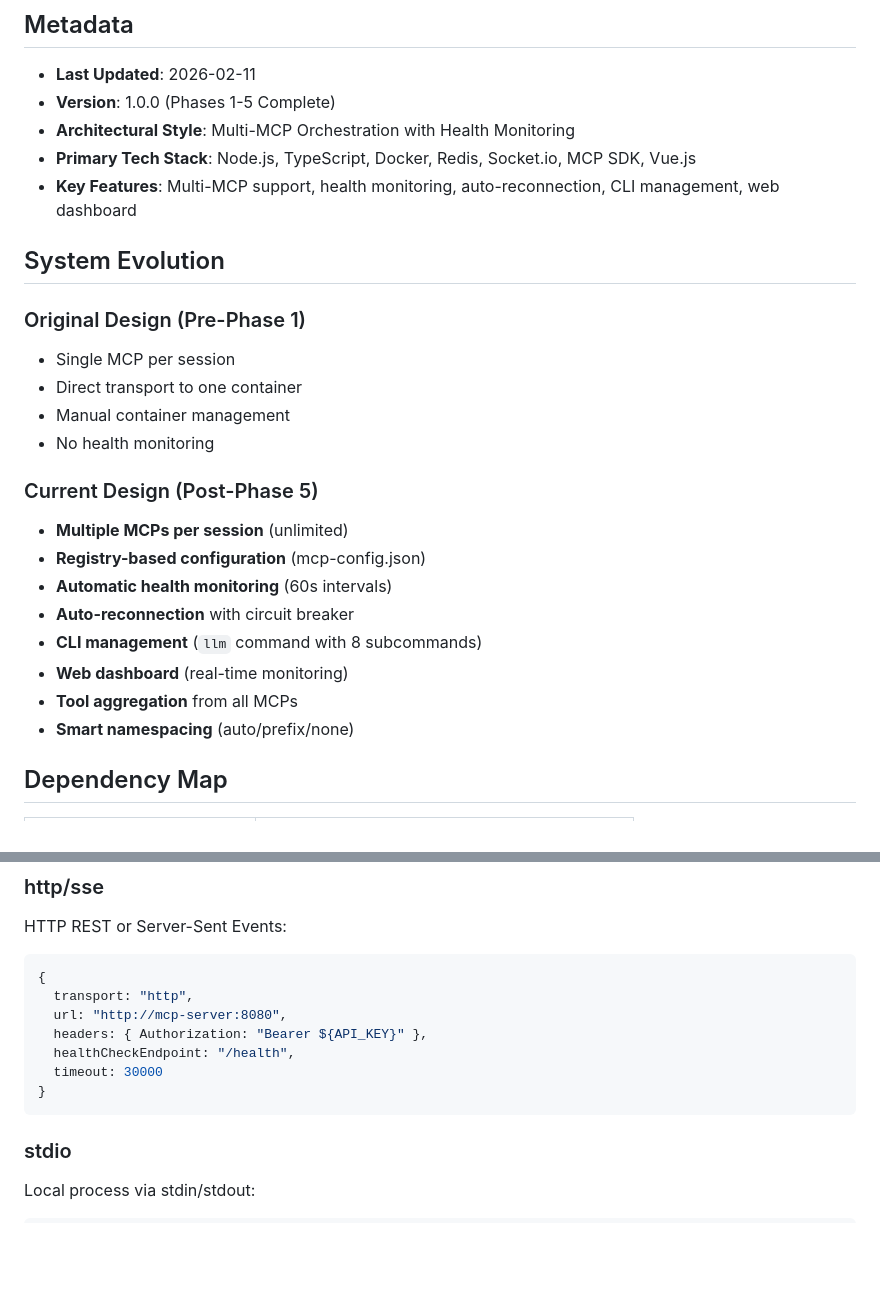
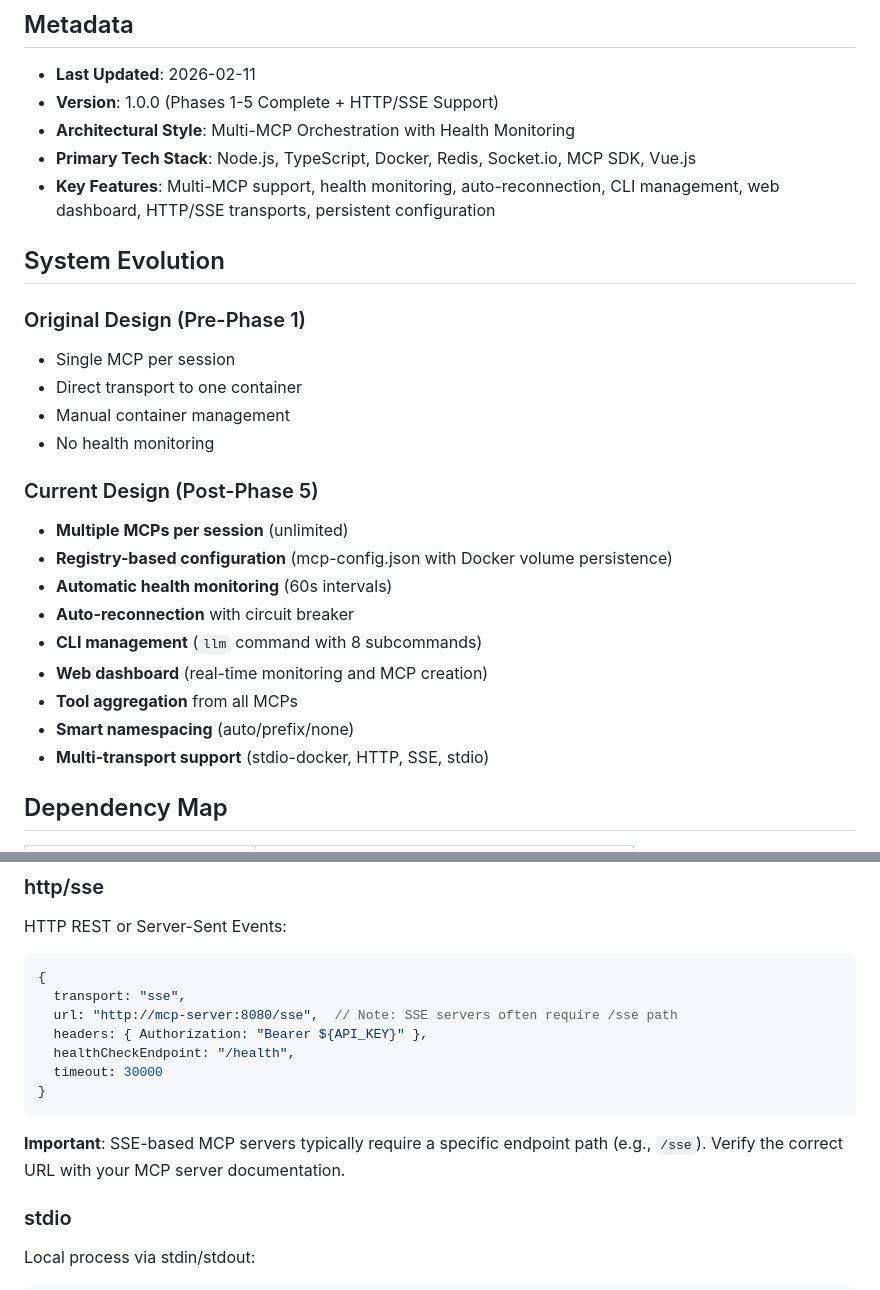
Before and after one commit to SouzaEduardoAC/mcp-orchestrator, a Markdown page: docs/ai_context.md, 2 parts joined by grey strips. Rendered like a GitHub page; blank space fills up the shorter version.

````diff
--- a/docs/ai_context.md
+++ b/docs/ai_context.md
@@ -2,10 +2,10 @@
 
 ## Metadata
 - **Last Updated**: 2026-02-11
-- **Version**: 1.0.0 (Phases 1-5 Complete)
+- **Version**: 1.0.0 (Phases 1-5 Complete + HTTP/SSE Support)
 - **Architectural Style**: Multi-MCP Orchestration with Health Monitoring
 - **Primary Tech Stack**: Node.js, TypeScript, Docker, Redis, Socket.io, MCP SDK, Vue.js
-- **Key Features**: Multi-MCP support, health monitoring, auto-reconnection, CLI management, web dashboard
+- **Key Features**: Multi-MCP support, health monitoring, auto-reconnection, CLI management, web dashboard, HTTP/SSE transports, persistent configuration
 
 ## System Evolution
 
@@ -17,13 +17,14 @@
 
 ### Current Design (Post-Phase 5)
 - **Multiple MCPs per session** (unlimited)
-- **Registry-based configuration** (mcp-config.json)
+- **Registry-based configuration** (mcp-config.json with Docker volume persistence)
 - **Automatic health monitoring** (60s intervals)
 - **Auto-reconnection** with circuit breaker
 - **CLI management** (`llm` command with 8 subcommands)
-- **Web dashboard** (real-time monitoring)
+- **Web dashboard** (real-time monitoring and MCP creation)
 - **Tool aggregation** from all MCPs
 - **Smart namespacing** (auto/prefix/none)
+- **Multi-transport support** (stdio-docker, HTTP, SSE, stdio)
 
 ## Dependency Map
 
@@ -206,13 +207,15 @@ Spawns Docker container with stdio communication:
 HTTP REST or Server-Sent Events:
 ```typescript
 {
-  transport: "http",
-  url: "http://mcp-server:8080",
+  transport: "sse",
+  url: "http://mcp-server:8080/sse",  // Note: SSE servers often require /sse path
   headers: { Authorization: "Bearer ${API_KEY}" },
   healthCheckEndpoint: "/health",
   timeout: 30000
 }
 ```
+
+**Important**: SSE-based MCP servers typically require a specific endpoint path (e.g., `/sse`). Verify the correct URL with your MCP server documentation.
 
 ### stdio
 Local process via stdin/stdout:
````
Also changed, not shown: README.md (+15 -2 lines), docs/technical_specifications.md (+2 -0 lines).
